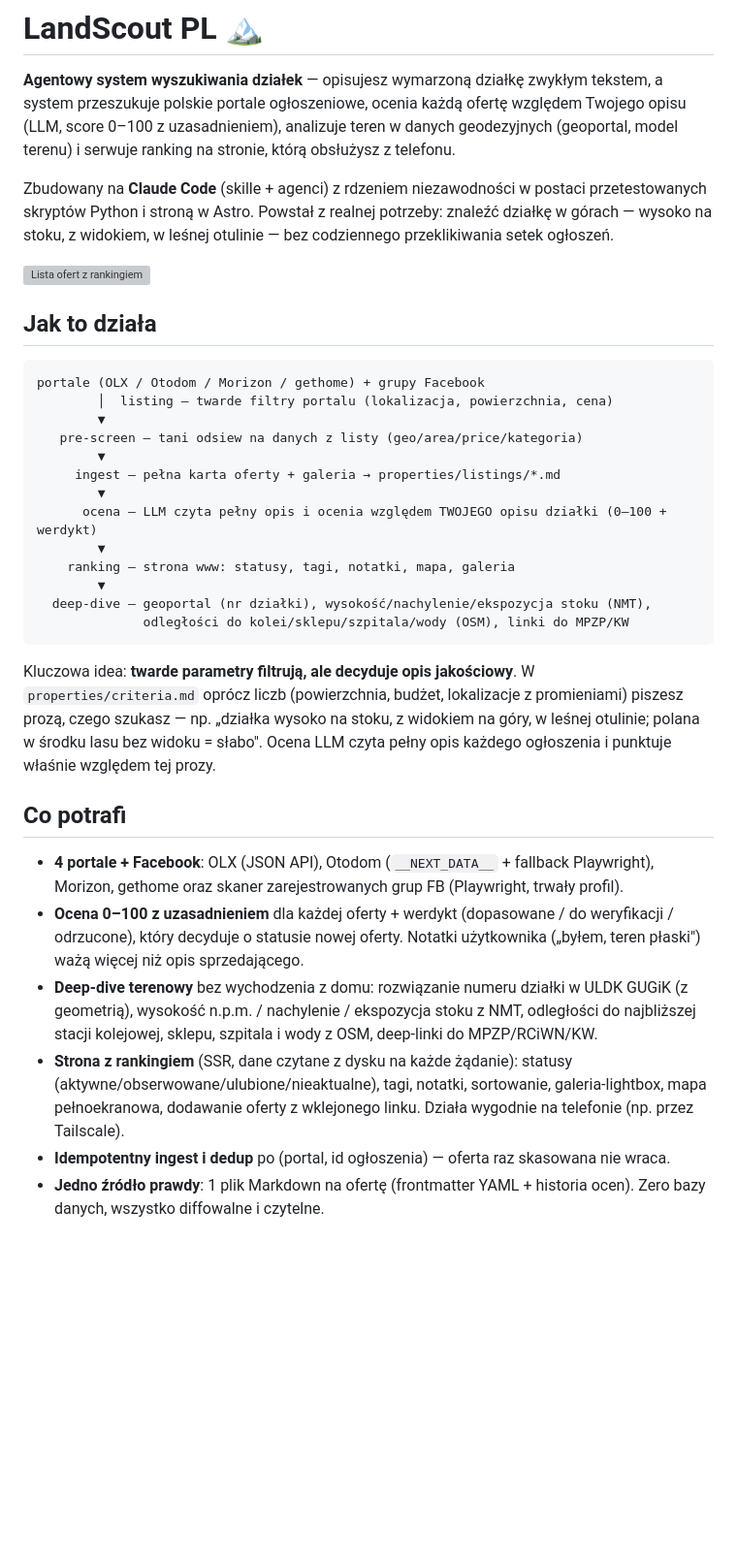
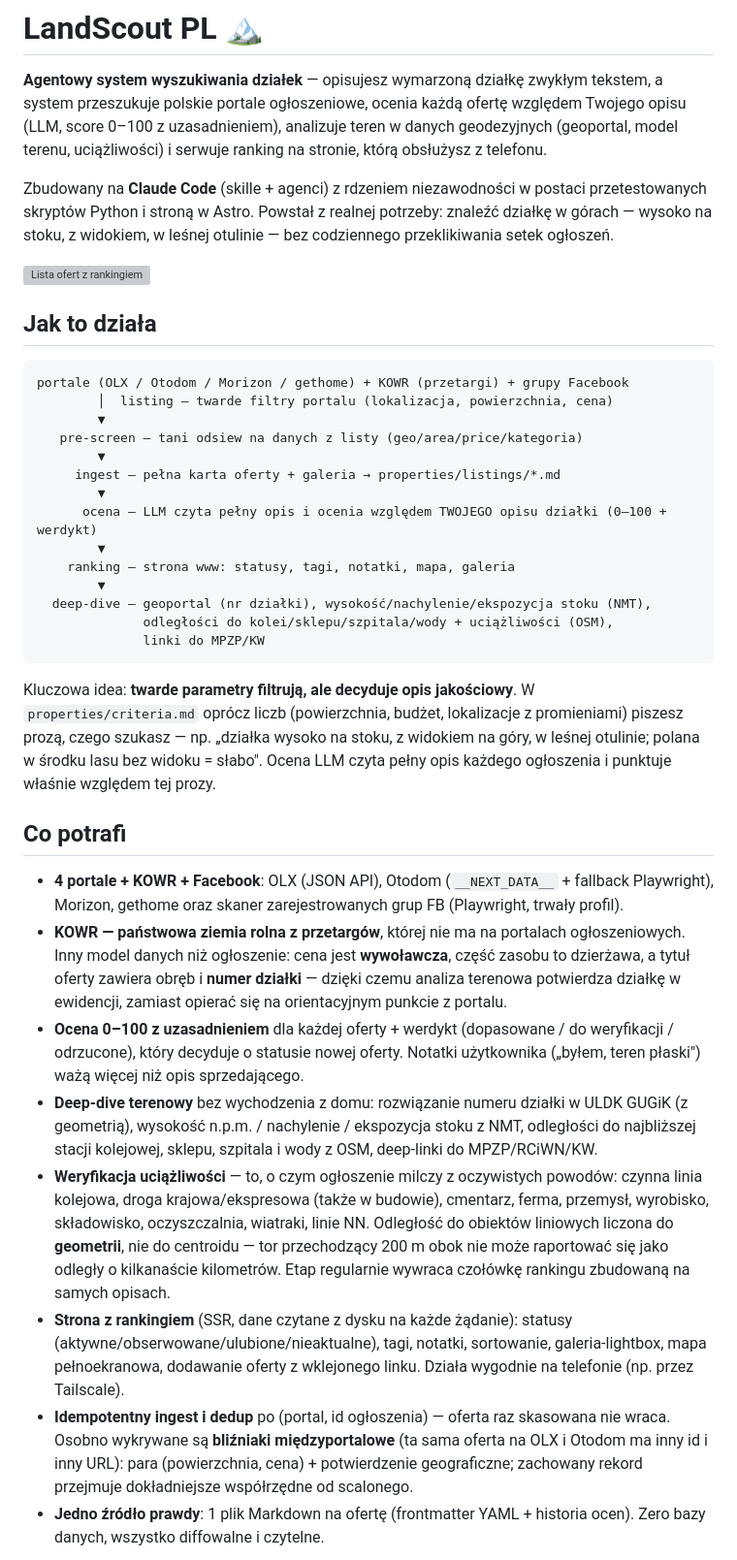
Before and after one commit to grzegorzzyla/landscout-pl, a Markdown page: README.md, the part around the change. Shown at 97% size. Drawn GitHub-style; blank space fills up the shorter version; grey boxes are pictures that could not be loaded.

Commit message:
README: KOWR jako źródło, weryfikacja uciążliwości, dedup bliźniaków
Opis nie nadążał za kodem — brakowało trzech rzeczy dodanych w 1014e70:
KOWR (państwowa ziemia rolna z przetargów, spoza portali ogłoszeniowych),
warstwy uciążliwości w deep-dive (tory, drogi krajowe, cmentarz, ferma,
przemysł — liczone do geometrii, nie do centroidu) oraz wykrywania
bliźniaków międzyportalowych w dedupie.

````diff
--- a/README.md
+++ b/README.md
@@ -2,7 +2,7 @@
 
 **Agentowy system wyszukiwania działek** — opisujesz wymarzoną działkę zwykłym tekstem, a system
 przeszukuje polskie portale ogłoszeniowe, ocenia każdą ofertę względem Twojego opisu (LLM, score 0–100
-z uzasadnieniem), analizuje teren w danych geodezyjnych (geoportal, model terenu) i serwuje ranking
+z uzasadnieniem), analizuje teren w danych geodezyjnych (geoportal, model terenu, uciążliwości) i serwuje ranking
 na stronie, którą obsłużysz z telefonu.
 
 Zbudowany na **Claude Code** (skille + agenci) z rdzeniem niezawodności w postaci przetestowanych
@@ -14,7 +14,7 @@ stoku, z widokiem, w leśnej otulinie — bez codziennego przeklikiwania setek o
 ## Jak to działa
 
 ```
-portale (OLX / Otodom / Morizon / gethome) + grupy Facebook
+portale (OLX / Otodom / Morizon / gethome) + KOWR (przetargi) + grupy Facebook
         │  listing — twarde filtry portalu (lokalizacja, powierzchnia, cena)
         ▼
    pre-screen — tani odsiew na danych z listy (geo/area/price/kategoria)
@@ -26,7 +26,8 @@ portale (OLX / Otodom / Morizon / gethome) + grupy Facebook
     ranking — strona www: statusy, tagi, notatki, mapa, galeria
         ▼
   deep-dive — geoportal (nr działki), wysokość/nachylenie/ekspozycja stoku (NMT),
-              odległości do kolei/sklepu/szpitala/wody (OSM), linki do MPZP/KW
+              odległości do kolei/sklepu/szpitala/wody + uciążliwości (OSM),
+              linki do MPZP/KW
 ```
 
 Kluczowa idea: **twarde parametry filtrują, ale decyduje opis jakościowy**. W `properties/criteria.md`
@@ -36,18 +37,30 @@ Ocena LLM czyta pełny opis każdego ogłoszenia i punktuje właśnie względem
 
 ## Co potrafi
 
-- **4 portale + Facebook**: OLX (JSON API), Otodom (`__NEXT_DATA__` + fallback Playwright), Morizon,
-  gethome oraz skaner zarejestrowanych grup FB (Playwright, trwały profil).
+- **4 portale + KOWR + Facebook**: OLX (JSON API), Otodom (`__NEXT_DATA__` + fallback Playwright),
+  Morizon, gethome oraz skaner zarejestrowanych grup FB (Playwright, trwały profil).
+- **KOWR — państwowa ziemia rolna z przetargów**, której nie ma na portalach ogłoszeniowych. Inny model
+  danych niż ogłoszenie: cena jest **wywoławcza**, część zasobu to dzierżawa, a tytuł oferty zawiera
+  obręb i **numer działki** — dzięki czemu analiza terenowa potwierdza działkę w ewidencji, zamiast
+  opierać się na orientacyjnym punkcie z portalu.
 - **Ocena 0–100 z uzasadnieniem** dla każdej oferty + werdykt (dopasowane / do weryfikacji / odrzucone),
   który decyduje o statusie nowej oferty. Notatki użytkownika („byłem, teren płaski") ważą więcej niż
   opis sprzedającego.
 - **Deep-dive terenowy** bez wychodzenia z domu: rozwiązanie numeru działki w ULDK GUGiK (z geometrią),
   wysokość n.p.m. / nachylenie / ekspozycja stoku z NMT, odległości do najbliższej stacji kolejowej,
   sklepu, szpitala i wody z OSM, deep-linki do MPZP/RCiWN/KW.
+- **Weryfikacja uciążliwości** — to, o czym ogłoszenie milczy z oczywistych powodów: czynna linia
+  kolejowa, droga krajowa/ekspresowa (także w budowie), cmentarz, ferma, przemysł, wyrobisko,
+  składowisko, oczyszczalnia, wiatraki, linie NN. Odległość do obiektów liniowych liczona do
+  **geometrii**, nie do centroidu — tor przechodzący 200 m obok nie może raportować się jako odległy
+  o kilkanaście kilometrów. Etap regularnie wywraca czołówkę rankingu zbudowaną na samych opisach.
 - **Strona z rankingiem** (SSR, dane czytane z dysku na każde żądanie): statusy
   (aktywne/obserwowane/ulubione/nieaktualne), tagi, notatki, sortowanie, galeria-lightbox, mapa
   pełnoekranowa, dodawanie oferty z wklejonego linku. Działa wygodnie na telefonie (np. przez Tailscale).
-- **Idempotentny ingest i dedup** po (portal, id ogłoszenia) — oferta raz skasowana nie wraca.
+- **Idempotentny ingest i dedup** po (portal, id ogłoszenia) — oferta raz skasowana nie wraca. Osobno
+  wykrywane są **bliźniaki międzyportalowe** (ta sama oferta na OLX i Otodom ma inny id i inny URL):
+  para (powierzchnia, cena) + potwierdzenie geograficzne; zachowany rekord przejmuje dokładniejsze
+  współrzędne od scalonego.
 - **Jedno źródło prawdy**: 1 plik Markdown na ofertę (frontmatter YAML + historia ocen). Zero bazy danych,
   wszystko diffowalne i czytelne.
 
````
